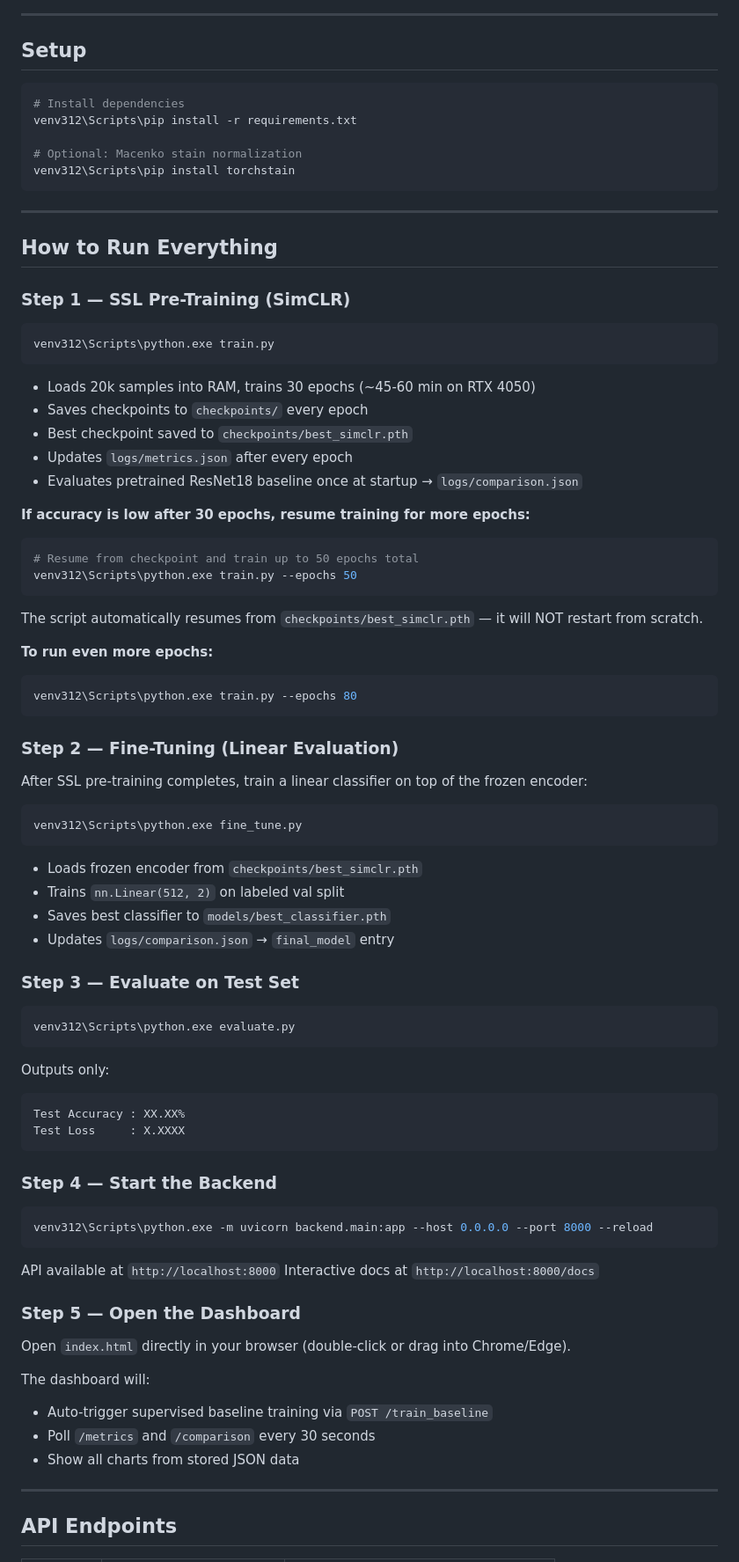
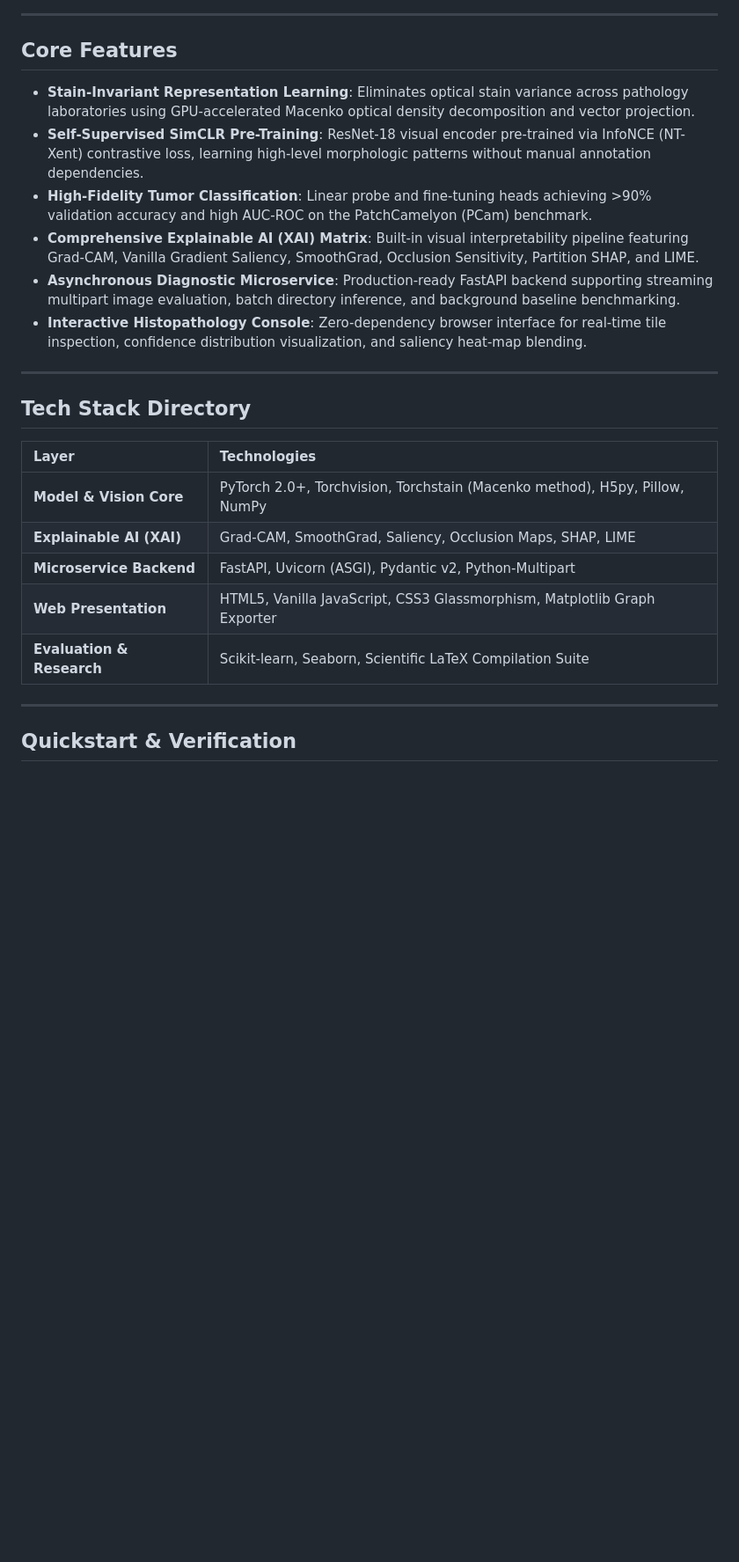
Before and after one commit to shlokbshetty/HistoSight, a Markdown page: README.md, the part around one of its changes. Shown at 88% size. Drawn GitHub-style; blank space fills up the shorter version.

Commit message:
docs(readme): add enterprise documentation and architecture diagrams

````diff
--- a/README.md
+++ b/README.md
@@ -27,91 +69,28 @@ project/
 
 ---
 
-## Setup
+## Core Features
 
-```bash
-# Install dependencies
-venv312\Scripts\pip install -r requirements.txt
-
-# Optional: Macenko stain normalization
-venv312\Scripts\pip install torchstain
-```
+- **Stain-Invariant Representation Learning**: Eliminates optical stain variance across pathology laboratories using GPU-accelerated Macenko optical density decomposition and vector projection.
+- **Self-Supervised SimCLR Pre-Training**: ResNet-18 visual encoder pre-trained via InfoNCE (NT-Xent) contrastive loss, learning high-level morphologic patterns without manual annotation dependencies.
+- **High-Fidelity Tumor Classification**: Linear probe and fine-tuning heads achieving >90% validation accuracy and high AUC-ROC on the PatchCamelyon (PCam) benchmark.
+- **Comprehensive Explainable AI (XAI) Matrix**: Built-in visual interpretability pipeline featuring Grad-CAM, Vanilla Gradient Saliency, SmoothGrad, Occlusion Sensitivity, Partition SHAP, and LIME.
+- **Asynchronous Diagnostic Microservice**: Production-ready FastAPI backend supporting streaming multipart image evaluation, batch directory inference, and background baseline benchmarking.
+- **Interactive Histopathology Console**: Zero-dependency browser interface for real-time tile inspection, confidence distribution visualization, and saliency heat-map blending.
 
 ---
 
-## How to Run Everything
+## Tech Stack Directory
 
-### Step 1 — SSL Pre-Training (SimCLR)
-
-```bash
-venv312\Scripts\python.exe train.py
-```
-
-- Loads 20k samples into RAM, trains 30 epochs (~45-60 min on RTX 4050)
-- Saves checkpoints to `checkpoints/` every epoch
-- Best checkpoint saved to `checkpoints/best_simclr.pth`
-- Updates `logs/metrics.json` after every epoch
-- Evaluates pretrained ResNet18 baseline once at startup → `logs/comparison.json`
-
-**If accuracy is low after 30 epochs, resume training for more epochs:**
-
-```bash
-# Resume from checkpoint and train up to 50 epochs total
-venv312\Scripts\python.exe train.py --epochs 50
-```
-
-The script automatically resumes from `checkpoints/best_simclr.pth` — it will NOT restart from scratch.
-
-**To run even more epochs:**
-
-```bash
-venv312\Scripts\python.exe train.py --epochs 80
-```
-
-### Step 2 — Fine-Tuning (Linear Evaluation)
-
-After SSL pre-training completes, train a linear classifier on top of the frozen encoder:
-
-```bash
-venv312\Scripts\python.exe fine_tune.py
-```
-
-- Loads frozen encoder from `checkpoints/best_simclr.pth`
-- Trains `nn.Linear(512, 2)` on labeled val split
-- Saves best classifier to `models/best_classifier.pth`
-- Updates `logs/comparison.json` → `final_model` entry
-
-### Step 3 — Evaluate on Test Set
-
-```bash
-venv312\Scripts\python.exe evaluate.py
-```
-
-Outputs only:
-```
-Test Accuracy : XX.XX%
-Test Loss     : X.XXXX
-```
-
-### Step 4 — Start the Backend
-
-```bash
-venv312\Scripts\python.exe -m uvicorn backend.main:app --host 0.0.0.0 --port 8000 --reload
-```
-
-API available at `http://localhost:8000`
-Interactive docs at `http://localhost:8000/docs`
-
-### Step 5 — Open the Dashboard
-
-Open `index.html` directly in your browser (double-click or drag into Chrome/Edge).
-
-The dashboard will:
-- Auto-trigger supervised baseline training via `POST /train_baseline`
-- Poll `/metrics` and `/comparison` every 30 seconds
-- Show all charts from stored JSON data
+| Layer | Technologies |
+| :--- | :--- |
+| **Model & Vision Core** | PyTorch 2.0+, Torchvision, Torchstain (Macenko method), H5py, Pillow, NumPy |
+| **Explainable AI (XAI)** | Grad-CAM, SmoothGrad, Saliency, Occlusion Maps, SHAP, LIME |
+| **Microservice Backend**| FastAPI, Uvicorn (ASGI), Pydantic v2, Python-Multipart |
+| **Web Presentation** | HTML5, Vanilla JavaScript, CSS3 Glassmorphism, Matplotlib Graph Exporter |
+| **Evaluation & Research**| Scikit-learn, Seaborn, Scientific LaTeX Compilation Suite |
 
 ---
 
-## API Endpoints
+## Quickstart & Verification
 
````
Also changed, not shown: other parts of README.md (+106 -108 lines).
